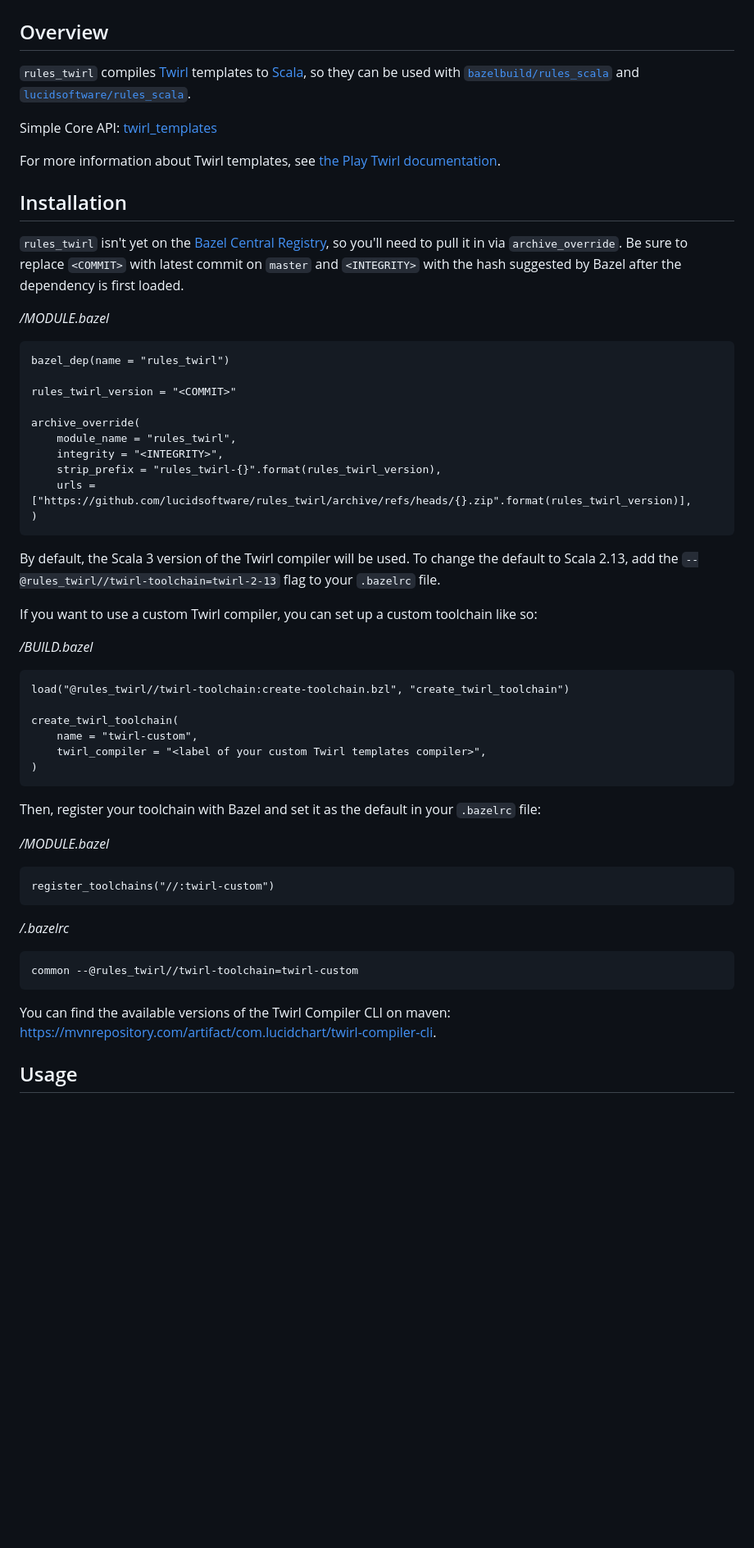
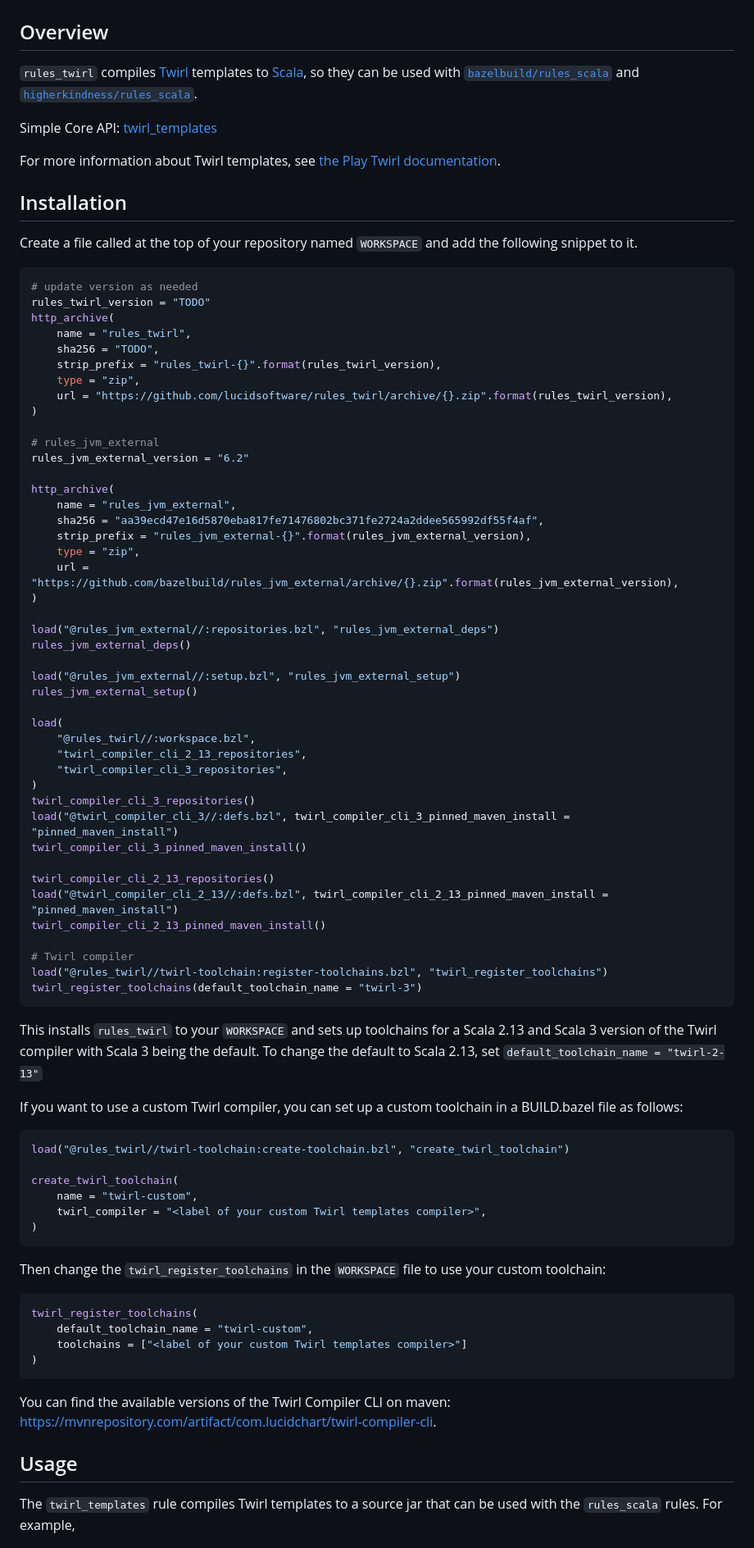
Before and after one commit to lucidsoftware/rules_twirl, a Markdown page: README.md, the part around the change printed below. Shown: that part at 82% size. GitHub-like rendering; blank space fills up the shorter version.

Commit message:
Revert "Updated the documentation"
This reverts commit 4de79caf0b5f3c584142ab130996b0f6ec16617a.

````diff
--- a/README.md
+++ b/README.md
@@ -5,46 +5,65 @@
 | [![Build Status](https://github.com/lucidsoftware/rules_twirl/workflows/CI/badge.svg)](https://github.com/lucidsoftware/rules_twirl/actions) | [Stardoc](docs/stardoc/twirl.md) |
 
 ## Overview
-
-`rules_twirl` compiles [Twirl](https://github.com/playframework/twirl) templates to
-[Scala](http://www.scala-lang.org/), so they can be used with
-[`bazelbuild/rules_scala`](https://github.com/bazelbuild/rules_scala) and
-[`lucidsoftware/rules_scala`](https://github.com/lucidsoftware/rules_scala).
+`rules_twirl` compiles [Twirl](https://github.com/playframework/twirl) templates to [Scala](http://www.scala-lang.org/), so they can be used with [`bazelbuild/rules_scala`](https://github.com/bazelbuild/rules_scala) and [`higherkindness/rules_scala`](https://github.com/higherkindness/rules_scala).
 
 Simple Core API: [twirl_templates](docs/stardoc/twirl.md)
 
-For more information about Twirl templates, see
-[the Play Twirl documentation](https://www.playframework.com/documentation/latest/ScalaTemplates#the-template-engine).
+For more information about Twirl templates, see [the Play Twirl documentation](https://www.playframework.com/documentation/latest/ScalaTemplates#the-template-engine).
 
 ## Installation
+Create a file called at the top of your repository named `WORKSPACE` and add the following snippet to it.
 
-`rules_twirl` isn't yet on the [Bazel Central Registry](https://registry.bazel.build/), so you'll
-need to pull it in via `archive_override`. Be sure to replace `<COMMIT>` with  latest commit on
-`master` and `<INTEGRITY>` with the hash suggested by Bazel after the dependency is first loaded.
+```python
+# update version as needed
+rules_twirl_version = "TODO"
+http_archive(
+    name = "rules_twirl",
+    sha256 = "TODO",
+    strip_prefix = "rules_twirl-{}".format(rules_twirl_version),
+    type = "zip",
+    url = "https://github.com/lucidsoftware/rules_twirl/archive/{}.zip".format(rules_twirl_version),
+)
 
-*/MODULE.bazel*
+# rules_jvm_external
+rules_jvm_external_version = "6.2"
 
-```starlark
-bazel_dep(name = "rules_twirl")
+http_archive(
+    name = "rules_jvm_external",
+    sha256 = "aa39ecd47e16d5870eba817fe71476802bc371fe2724a2ddee565992df55f4af",
+    strip_prefix = "rules_jvm_external-{}".format(rules_jvm_external_version),
+    type = "zip",
+    url = "https://github.com/bazelbuild/rules_jvm_external/archive/{}.zip".format(rules_jvm_external_version),
+)
 
-rules_twirl_version = "<COMMIT>"
+load("@rules_jvm_external//:repositories.bzl", "rules_jvm_external_deps")
+rules_jvm_external_deps()
 
-archive_override(
-    module_name = "rules_twirl",
-    integrity = "<INTEGRITY>",
-    strip_prefix = "rules_twirl-{}".format(rules_twirl_version),
-    urls = ["https://github.com/lucidsoftware/rules_twirl/archive/refs/heads/{}.zip".format(rules_twirl_version)],
+load("@rules_jvm_external//:setup.bzl", "rules_jvm_external_setup")
+rules_jvm_external_setup()
+
+load(
+    "@rules_twirl//:workspace.bzl",
+    "twirl_compiler_cli_2_13_repositories",
+    "twirl_compiler_cli_3_repositories",
 )
+twirl_compiler_cli_3_repositories()
+load("@twirl_compiler_cli_3//:defs.bzl", twirl_compiler_cli_3_pinned_maven_install = "pinned_maven_install")
+twirl_compiler_cli_3_pinned_maven_install()
+
+twirl_compiler_cli_2_13_repositories()
+load("@twirl_compiler_cli_2_13//:defs.bzl", twirl_compiler_cli_2_13_pinned_maven_install = "pinned_maven_install")
+twirl_compiler_cli_2_13_pinned_maven_install()
+
+# Twirl compiler
+load("@rules_twirl//twirl-toolchain:register-toolchains.bzl", "twirl_register_toolchains")
+twirl_register_toolchains(default_toolchain_name = "twirl-3")
 ```
 
-By default, the Scala 3 version of the Twirl compiler will be used. To change the default to
-Scala 2.13, add the `--@rules_twirl//twirl-toolchain=twirl-2-13` flag to your `.bazelrc` file.
+This installs `rules_twirl` to your `WORKSPACE` and sets up toolchains for a Scala 2.13 and Scala 3 version of the Twirl compiler with Scala 3 being the default. To change the default to Scala 2.13, set `default_toolchain_name = "twirl-2-13"`
 
-If you want to use a custom Twirl compiler, you can set up a custom toolchain like so:
-
-*/BUILD.bazel*
-
-```starlark
+If you want to use a custom Twirl compiler, you can set up a custom toolchain in a BUILD.bazel file as follows:
+```python
 load("@rules_twirl//twirl-toolchain:create-toolchain.bzl", "create_twirl_toolchain")
 
 create_twirl_toolchain(
@@ -53,22 +72,16 @@ create_twirl_toolchain(
 )
 ```
 
-Then, register your toolchain with Bazel and set it as the default in your `.bazelrc` file:
-
-*/MODULE.bazel*
-
-```starlark
-register_toolchains("//:twirl-custom")
+Then change the `twirl_register_toolchains` in the `WORKSPACE` file to use your custom toolchain:
+```python
+twirl_register_toolchains(
+    default_toolchain_name = "twirl-custom",
+    toolchains = ["<label of your custom Twirl templates compiler>"]
+)
 ```
 
-*/.bazelrc*
-
-```
-common --@rules_twirl//twirl-toolchain=twirl-custom
-```
-
-You can find the available versions of the Twirl Compiler CLI on maven:
-https://mvnrepository.com/artifact/com.lucidchart/twirl-compiler-cli.
+You can find the available versions of the Twirl Compiler CLI on maven: https://mvnrepository.com/artifact/com.lucidchart/twirl-compiler-cli.
 
 ## Usage
+The `twirl_templates` rule compiles Twirl templates to a source jar that can be used with the `rules_scala` rules. For example,
 
````
Also changed, not shown: other parts of README.md (+13 -44 lines).
